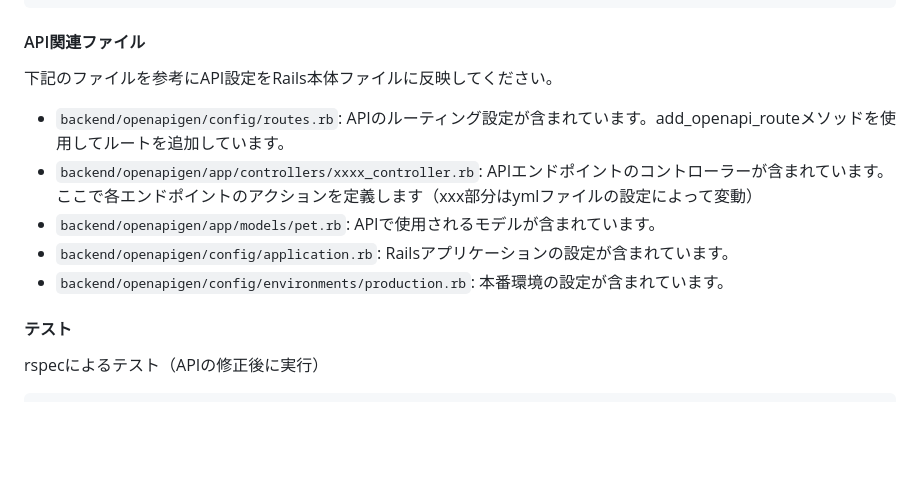
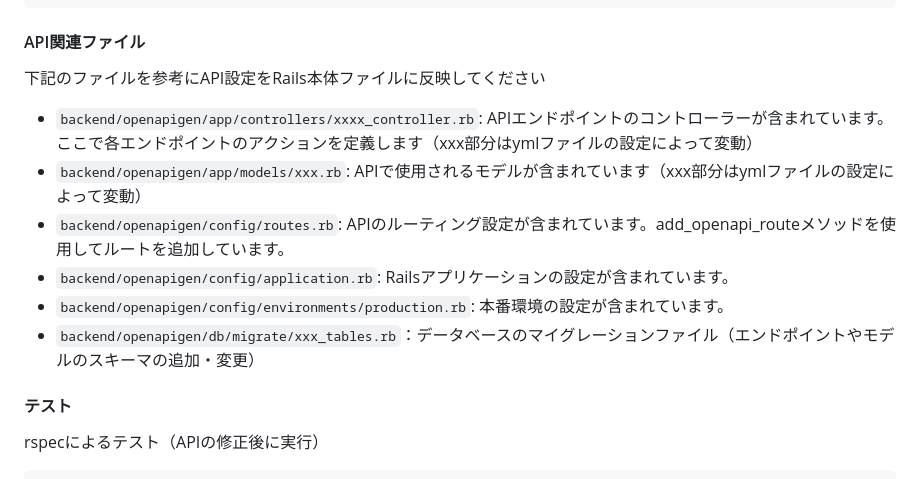
Before and after one commit to Conovel/environment, a Markdown page: README.md, the part around the change. GitHub-like rendering; blank space fills up the shorter version.

Commit message:
backendのAPI関連ファイル修正

````diff
--- a/README.md
+++ b/README.md
@@ -172,12 +172,13 @@ docker run --rm -v ${PROJECT_ROOT}:/local openapitools/openapi-generator-cli gen
 ```
 
 #### API関連ファイル
-下記のファイルを参考にAPI設定をRails本体ファイルに反映してください。
+下記のファイルを参考にAPI設定をRails本体ファイルに反映してください
+- `backend/openapigen/app/controllers/xxxx_controller.rb`: APIエンドポイントのコントローラーが含まれています。ここで各エンドポイントのアクションを定義します（xxx部分はymlファイルの設定によって変動）
+- `backend/openapigen/app/models/xxx.rb`: APIで使用されるモデルが含まれています（xxx部分はymlファイルの設定によって変動）
 - `backend/openapigen/config/routes.rb`: APIのルーティング設定が含まれています。add_openapi_routeメソッドを使用してルートを追加しています。
-- `backend/openapigen/app/controllers/xxxx_controller.rb`: APIエンドポイントのコントローラーが含まれています。ここで各エンドポイントのアクションを定義します（xxx部分はymlファイルの設定によって変動）
-- `backend/openapigen/app/models/pet.rb`: APIで使用されるモデルが含まれています。
 - `backend/openapigen/config/application.rb`: Railsアプリケーションの設定が含まれています。
 - `backend/openapigen/config/environments/production.rb`: 本番環境の設定が含まれています。
+- `backend/openapigen/db/migrate/xxx_tables.rb`：データベースのマイグレーションファイル（エンドポイントやモデルのスキーマの追加・変更）
 
 #### テスト
 
````
